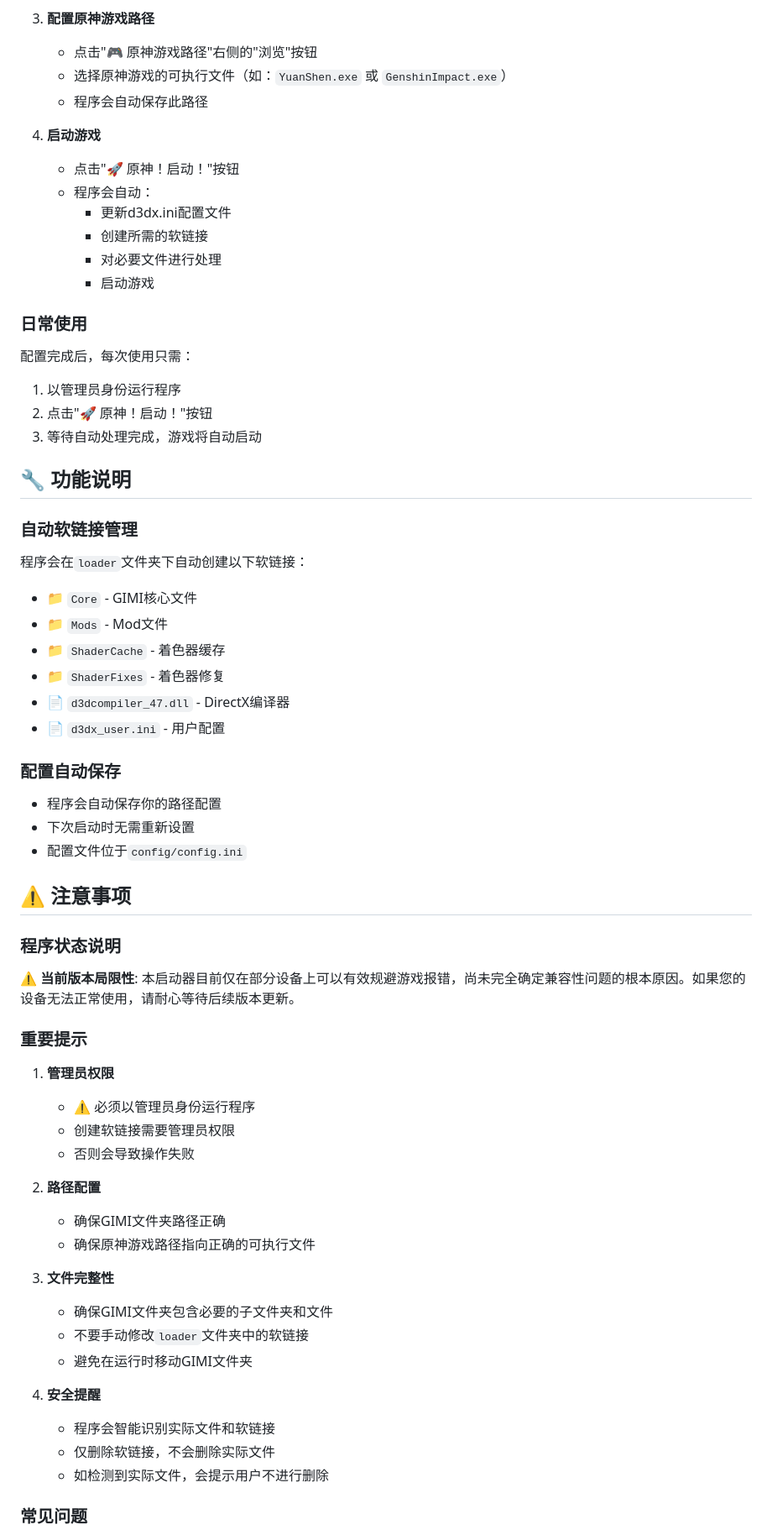
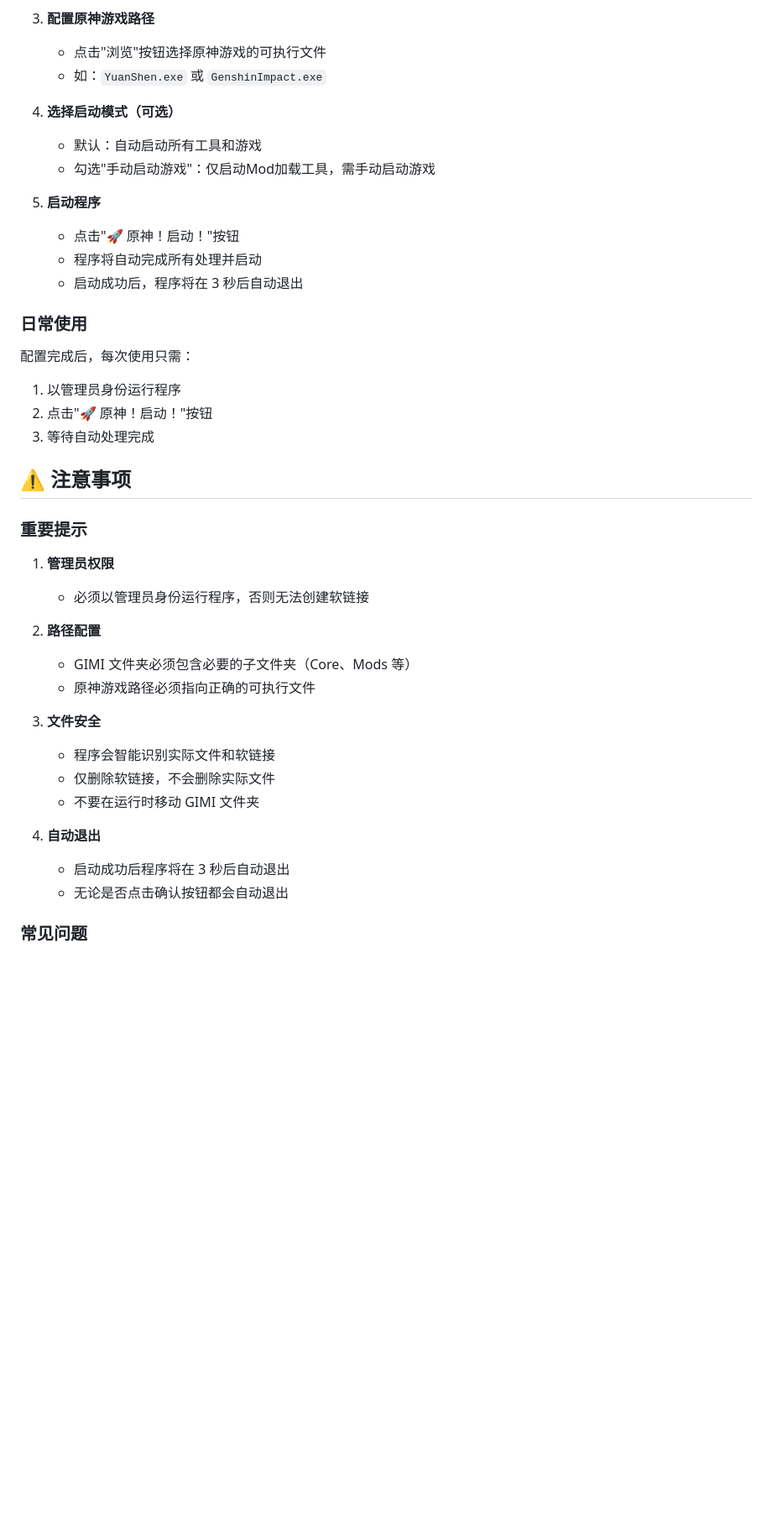
Before and after one commit to CHN-HelloWorld/GIML, a Markdown page: README.md, the part around one of its changes. Shown at 84% size. Rendered like a GitHub page; blank space fills up the shorter version.

```diff
--- a/README.md
+++ b/README.md
@@ -50,68 +43,43 @@
 
 3. **配置原神游戏路径**
-   - 点击"🎮 原神游戏路径"右侧的"浏览"按钮
-   - 选择原神游戏的可执行文件（如：`YuanShen.exe` 或 `GenshinImpact.exe`）
-   - 程序会自动保存此路径
+   - 点击"浏览"按钮选择原神游戏的可执行文件
+   - 如：`YuanShen.exe` 或 `GenshinImpact.exe`
 
-4. **启动游戏**
+4. **选择启动模式（可选）**
+   - 默认：自动启动所有工具和游戏
+   - 勾选"手动启动游戏"：仅启动Mod加载工具，需手动启动游戏
+
+5. **启动程序**
    - 点击"🚀 原神！启动！"按钮
-   - 程序会自动：
-     - 更新d3dx.ini配置文件
-     - 创建所需的软链接
-     - 对必要文件进行处理
-     - 启动游戏
+   - 程序将自动完成所有处理并启动
+   - 启动成功后，程序将在 3 秒后自动退出
 
 ### 日常使用
 
 配置完成后，每次使用只需：
 1. 以管理员身份运行程序
 2. 点击"🚀 原神！启动！"按钮
-3. 等待自动处理完成，游戏将自动启动
-
-## 🔧 功能说明
-
-### 自动软链接管理
-
-程序会在`loader`文件夹下自动创建以下软链接：
-- 📁 `Core` - GIMI核心文件
-- 📁 `Mods` - Mod文件
-- 📁 `ShaderCache` - 着色器缓存
-- 📁 `ShaderFixes` - 着色器修复
-- 📄 `d3dcompiler_47.dll` - DirectX编译器
-- 📄 `d3dx_user.ini` - 用户配置
-
-### 配置自动保存
-
-- 程序会自动保存你的路径配置
-- 下次启动时无需重新设置
-- 配置文件位于`config/config.ini`
+3. 等待自动处理完成
 
 ## ⚠️ 注意事项
-
-### 程序状态说明
-
-⚠️ **当前版本局限性**: 本启动器目前仅在部分设备上可以有效规避游戏报错，尚未完全确定兼容性问题的根本原因。如果您的设备无法正常使用，请耐心等待后续版本更新。
 
 ### 重要提示
 
 1. **管理员权限**
-   - ⚠️ 必须以管理员身份运行程序
-   - 创建软链接需要管理员权限
-   - 否则会导致操作失败
+   - 必须以管理员身份运行程序，否则无法创建软链接
 
 2. **路径配置**
-   - 确保GIMI文件夹路径正确
-   - 确保原神游戏路径指向正确的可执行文件
+   - GIMI 文件夹必须包含必要的子文件夹（Core、Mods 等）
+   - 原神游戏路径必须指向正确的可执行文件
 
-3. **文件完整性**
-   - 确保GIMI文件夹包含必要的子文件夹和文件
-   - 不要手动修改`loader`文件夹中的软链接
-   - 避免在运行时移动GIMI文件夹
-
-4. **安全提醒**
+3. **文件安全**
    - 程序会智能识别实际文件和软链接
    - 仅删除软链接，不会删除实际文件
-   - 如检测到实际文件，会提示用户不进行删除
+   - 不要在运行时移动 GIMI 文件夹
+
+4. **自动退出**
+   - 启动成功后程序将在 3 秒后自动退出
+   - 无论是否点击确认按钮都会自动退出
 
 ### 常见问题
 
```
Also changed, not shown: other parts of README.md (+21 -28 lines), RunImage.png.
